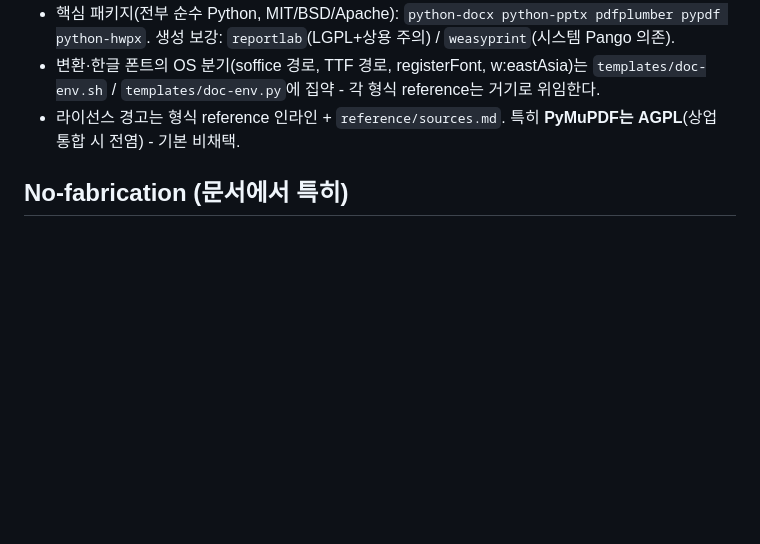
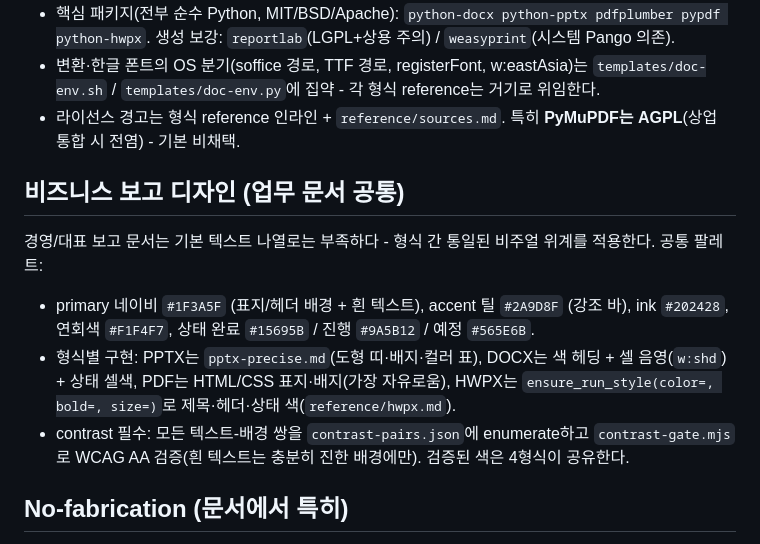
Before and after one commit to cskwork/supercontent-skill, a Markdown page: reference/docs.md, the part around the change. Rendered like a GitHub page; blank space fills up the shorter version.

Commit message:
docs(supercontent): unify business report design across docx/pdf/hwpx + hwpx color limit
Added a shared business-report palette (navy/teal + status colors) to docs.md with per-format implementation (PPTX shapes, DOCX w:shd, PDF HTML/CSS, HWPX ensure_run_style) and a mandatory contrast-gate step. Noted in hwpx.md that ensure_run_style colors apply to the hwpx (header charPr, visible in 한컴) but export_html drops them, so that PDF path is monochrome (use H2Orestart for color).

Verified by regenerating the 4-format question-bank status report with one palette; contrast-gate AA pass, doc-gate green.

```diff
--- a/reference/docs.md
+++ b/reference/docs.md
@@ -48,6 +48,14 @@ POSTER(단일면 인쇄물)와 pdf-docs(다페이지 본문 PDF)는 범위가
 - 변환·한글 폰트의 OS 분기(soffice 경로, TTF 경로, registerFont, w:eastAsia)는 `templates/doc-env.sh` / `templates/doc-env.py`에 집약 - 각 형식 reference는 거기로 위임한다.
 - 라이선스 경고는 형식 reference 인라인 + `reference/sources.md`. 특히 **PyMuPDF는 AGPL**(상업 통합 시 전염) - 기본 비채택.
 
+## 비즈니스 보고 디자인 (업무 문서 공통)
+
+경영/대표 보고 문서는 기본 텍스트 나열로는 부족하다 - 형식 간 통일된 비주얼 위계를 적용한다. 공통 팔레트:
+
+- primary 네이비 `#1F3A5F` (표지/헤더 배경 + 흰 텍스트), accent 틸 `#2A9D8F` (강조 바), ink `#202428`, 연회색 `#F1F4F7`, 상태 완료 `#15695B` / 진행 `#9A5B12` / 예정 `#565E6B`.
+- 형식별 구현: PPTX는 `pptx-precise.md`(도형 띠·배지·컬러 표), DOCX는 색 헤딩 + 셀 음영(`w:shd`) + 상태 셀색, PDF는 HTML/CSS 표지·배지(가장 자유로움), HWPX는 `ensure_run_style(color=, bold=, size=)`로 제목·헤더·상태 색(`reference/hwpx.md`).
+- contrast 필수: 모든 텍스트-배경 쌍을 `contrast-pairs.json`에 enumerate하고 `contrast-gate.mjs`로 WCAG AA 검증(흰 텍스트는 충분히 진한 배경에만). 검증된 색은 4형식이 공유한다.
+
 ## No-fabrication (문서에서 특히)
 
 라이브러리·변환 도구 부재나 렌더 실패 -> **문서화된 placeholder**, 절대 "생성됨"으로 위조하지 않는다. 변환 미지원 경로는 원본 + 수동 변환 안내를 남긴다. 동작을 직접 보지 못한 경로를 "동작함"으로 쓰지 않는다(reference는 fallback-우선 서술). 보고서의 모든 수치/날짜/통계는 `facts.json` 출처 또는 삭제 - integrity-gate가 막는다.
```
Also changed, not shown: reference/hwpx.md (+1 -1 lines).
